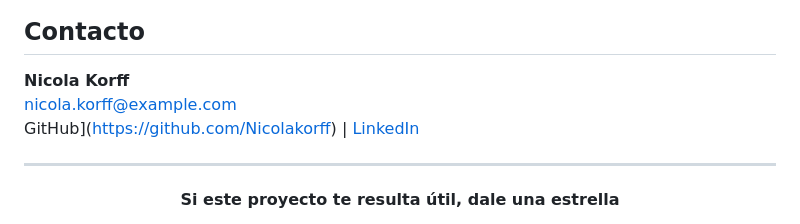
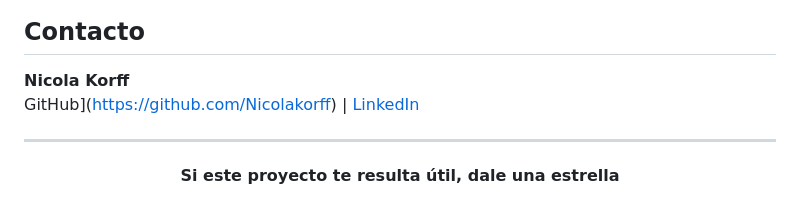
Before and after one commit to Nicolakorff/tfm-endocrine-llm, a Markdown page: README.md, the part around the change. Drawn GitHub-style.

```diff
--- a/README.md
+++ b/README.md
@@ -355,7 +355,6 @@ Este proyecto está bajo la Licencia MIT - ver el archivo [LICENSE](LICENSE) par
 ## Contacto
 
 **Nicola Korff**
-nicola.korff@example.com
 GitHub](https://github.com/Nicolakorff) | [LinkedIn](https://www.linkedin.com/in/nicolakorff)
 
 ---
```
